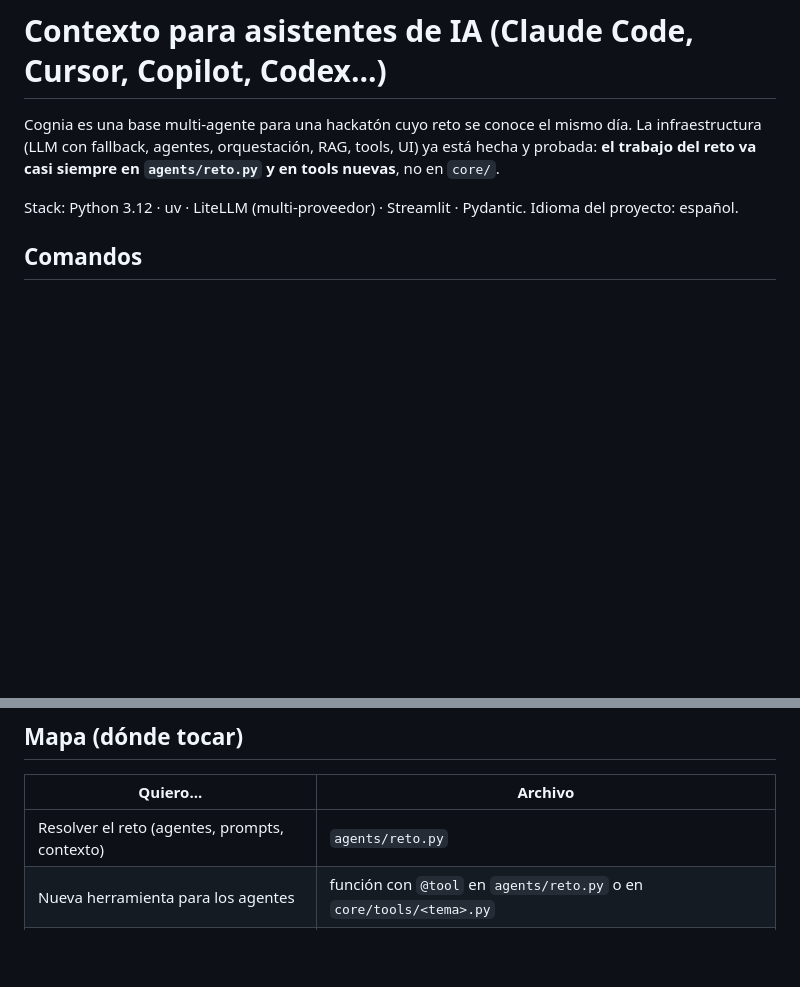
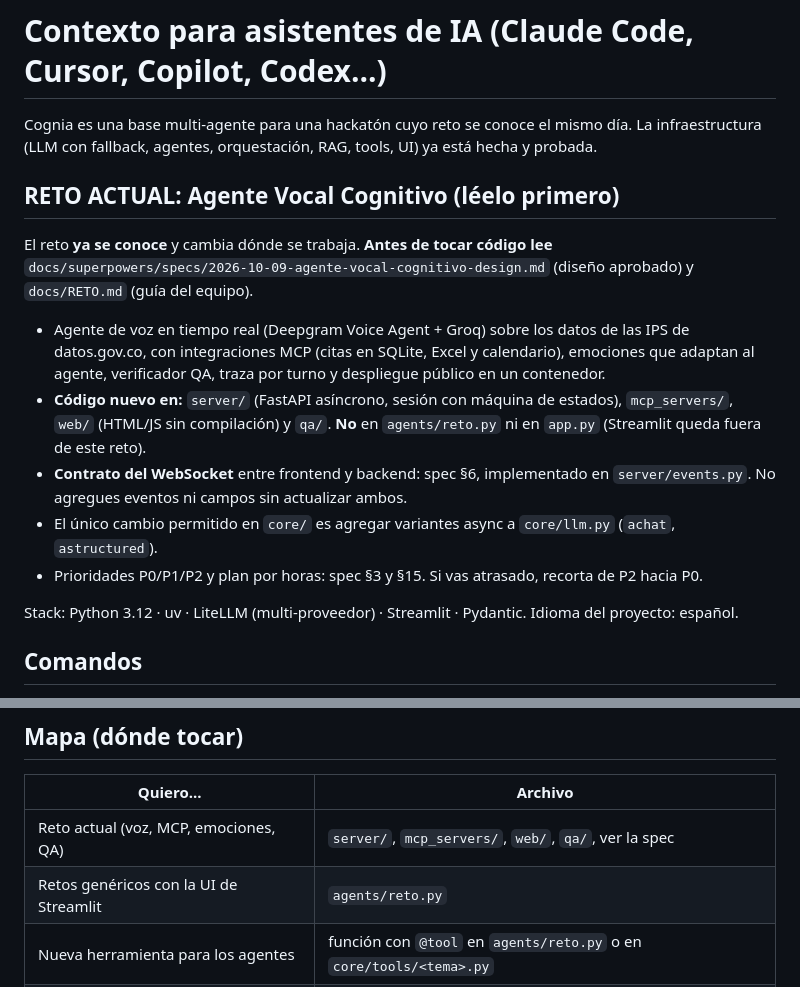
Before and after one commit to CristianGarcia21/hackaton-cognia, a Markdown page: AGENTS.md, 2 parts joined by grey strips. GitHub-like rendering; blank space fills up the shorter version.

Commit message:
Agrega spec del Agente Vocal Cognitivo, guía del reto para el equipo y contexto actualizado en AGENTS.md

```diff
--- a/AGENTS.md
+++ b/AGENTS.md
@@ -1,8 +1,24 @@
 # Contexto para asistentes de IA (Claude Code, Cursor, Copilot, Codex...)
 
 Cognia es una base multi-agente para una hackatón cuyo reto se conoce el mismo día.
-La infraestructura (LLM con fallback, agentes, orquestación, RAG, tools, UI) ya está hecha y probada:
-**el trabajo del reto va casi siempre en `agents/reto.py` y en tools nuevas**, no en `core/`.
+La infraestructura (LLM con fallback, agentes, orquestación, RAG, tools, UI) ya está hecha y probada.
+
+## RETO ACTUAL: Agente Vocal Cognitivo (léelo primero)
+
+El reto **ya se conoce** y cambia dónde se trabaja. **Antes de tocar código lee**
+`docs/superpowers/specs/2026-10-09-agente-vocal-cognitivo-design.md` (diseño aprobado) y `docs/RETO.md`
+(guía del equipo).
+
+- Agente de voz en tiempo real (Deepgram Voice Agent + Groq) sobre los datos de las IPS de datos.gov.co,
+  con integraciones MCP (citas en SQLite, Excel y calendario), emociones que adaptan al agente,
+  verificador QA, traza por turno y despliegue público en un contenedor.
+- **Código nuevo en:** `server/` (FastAPI asíncrono, sesión con máquina de estados), `mcp_servers/`,
+  `web/` (HTML/JS sin compilación) y `qa/`. **No** en `agents/reto.py` ni en `app.py` (Streamlit queda
+  fuera de este reto).
+- **Contrato del WebSocket** entre frontend y backend: spec §6, implementado en `server/events.py`. No
+  agregues eventos ni campos sin actualizar ambos.
+- El único cambio permitido en `core/` es agregar variantes async a `core/llm.py` (`achat`, `astructured`).
+- Prioridades P0/P1/P2 y plan por horas: spec §3 y §15. Si vas atrasado, recorta de P2 hacia P0.
 
 Stack: Python 3.12 · uv · LiteLLM (multi-proveedor) · Streamlit · Pydantic. Idioma del proyecto: español.
 
@@ -20,7 +36,8 @@ uv run python list_models.py     # modelos vigentes de cada proveedor
 
 | Quiero... | Archivo |
 |---|---|
-| Resolver el reto (agentes, prompts, contexto) | `agents/reto.py` |
+| Reto actual (voz, MCP, emociones, QA) | `server/`, `mcp_servers/`, `web/`, `qa/`, ver la spec |
+| Retos genéricos con la UI de Streamlit | `agents/reto.py` |
 | Nueva herramienta para los agentes | función con `@tool` en `agents/reto.py` o en `core/tools/<tema>.py` |
 | Nuevo equipo seleccionable en la UI | `agents/<equipo>.py` + registrar en `agents/__init__.py` (`TEAMS`) |
 | Cambiar/agregar modelos o proveedores | `core/config.py` (`PROVIDERS`) o `.env` (`DEFAULT_MODEL`, `FALLBACK_MODELS`) |
```
Also changed, not shown: docs/RETO.md (added, +109 -0 lines), 1 other file.
